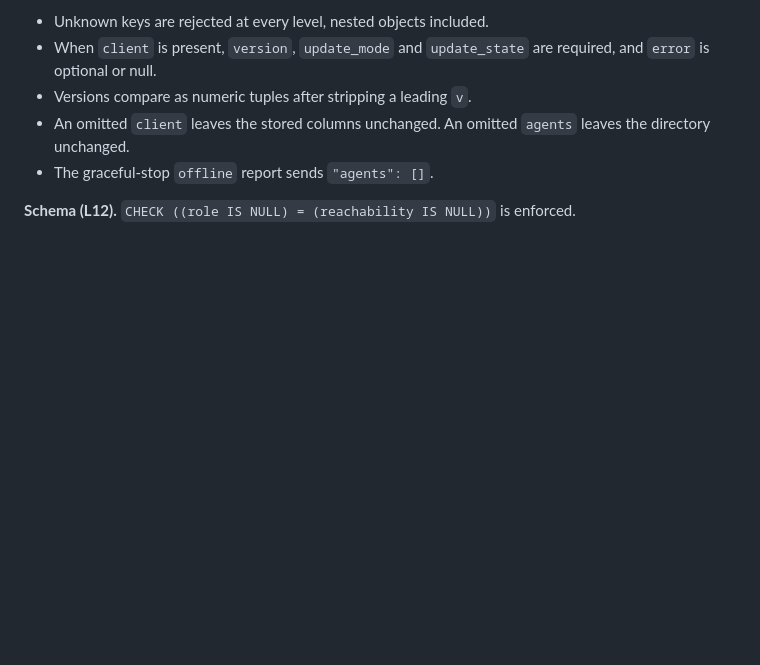
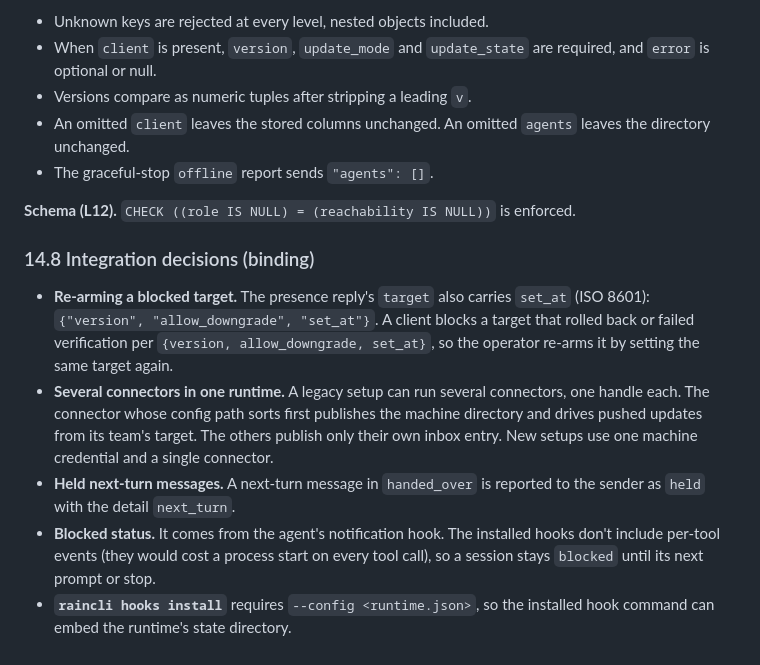
Before and after one commit to DylanHallahan/raincli, a Markdown page: docs/raincli-protocol.md, the part around the change. Drawn GitHub-style; blank space fills up the shorter version.

Commit message:
Record directory integration decisions (protocol 14.8)
Co-Authored-By: Claude Opus 5.5 <noreply@anthropic.com>

```diff
--- a/docs/raincli-protocol.md
+++ b/docs/raincli-protocol.md
@@ -519,3 +519,11 @@ The connector config may map the inbox to a hook session instead of Herdr: `"inb
 - The graceful-stop `offline` report sends `"agents": []`.
 
 **Schema (L12).** `CHECK ((role IS NULL) = (reachability IS NULL))` is enforced.
+
+### 14.8 Integration decisions (binding)
+
+- **Re-arming a blocked target.** The presence reply's `target` also carries `set_at` (ISO 8601): `{"version", "allow_downgrade", "set_at"}`. A client blocks a target that rolled back or failed verification per `{version, allow_downgrade, set_at}`, so the operator re-arms it by setting the same target again.
+- **Several connectors in one runtime.** A legacy setup can run several connectors, one handle each. The connector whose config path sorts first publishes the machine directory and drives pushed updates from its team's target. The others publish only their own inbox entry. New setups use one machine credential and a single connector.
+- **Held next-turn messages.** A next-turn message in `handed_over` is reported to the sender as `held` with the detail `next_turn`.
+- **Blocked status.** It comes from the agent's notification hook. The installed hooks don't include per-tool events (they would cost a process start on every tool call), so a session stays `blocked` until its next prompt or stop.
+- **`raincli hooks install`** requires `--config <runtime.json>`, so the installed hook command can embed the runtime's state directory.
```
